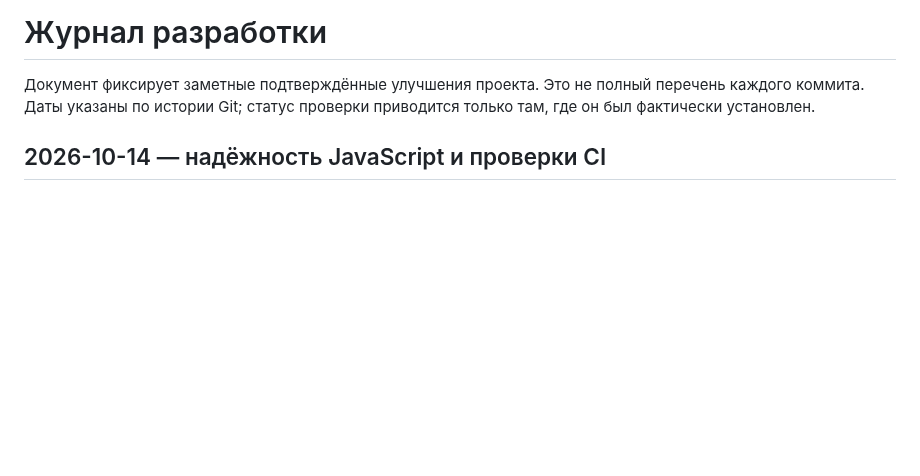
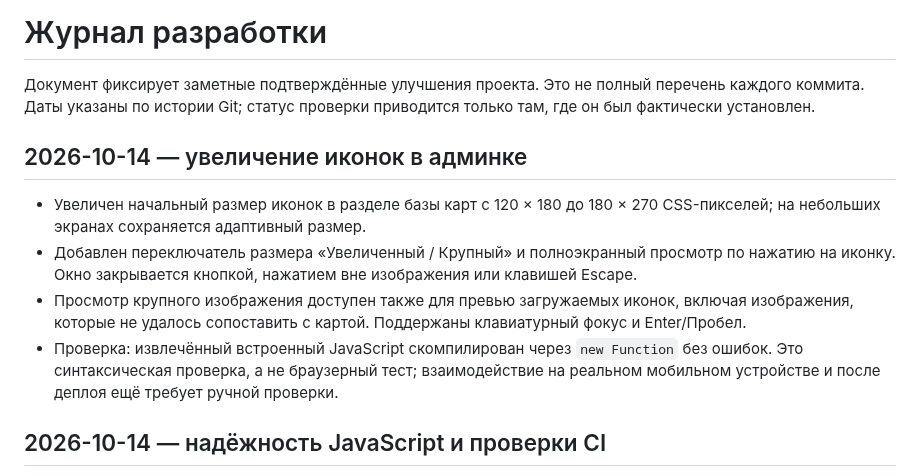
Before and after one commit to den2002pv-tech/pubg-backend, a Markdown page: docs/development-log.md, the part around the change. Rendered like a GitHub page; blank space fills up the shorter version.

Commit message:
Document admin icon size and zoom improvements

```diff
--- a/docs/development-log.md
+++ b/docs/development-log.md
@@ -1,6 +1,13 @@
 # Журнал разработки
 
 Документ фиксирует заметные подтверждённые улучшения проекта. Это не полный перечень каждого коммита. Даты указаны по истории Git; статус проверки приводится только там, где он был фактически установлен.
+
+## 2026-10-14 — увеличение иконок в админке
+
+- Увеличен начальный размер иконок в разделе базы карт с 120 × 180 до 180 × 270 CSS-пикселей; на небольших экранах сохраняется адаптивный размер.
+- Добавлен переключатель размера «Увеличенный / Крупный» и полноэкранный просмотр по нажатию на иконку. Окно закрывается кнопкой, нажатием вне изображения или клавишей Escape.
+- Просмотр крупного изображения доступен также для превью загружаемых иконок, включая изображения, которые не удалось сопоставить с картой. Поддержаны клавиатурный фокус и Enter/Пробел.
+- Проверка: извлечённый встроенный JavaScript скомпилирован через `new Function` без ошибок. Это синтаксическая проверка, а не браузерный тест; взаимодействие на реальном мобильном устройстве и после деплоя ещё требует ручной проверки.
 
 ## 2026-10-14 — надёжность JavaScript и проверки CI
 
```
